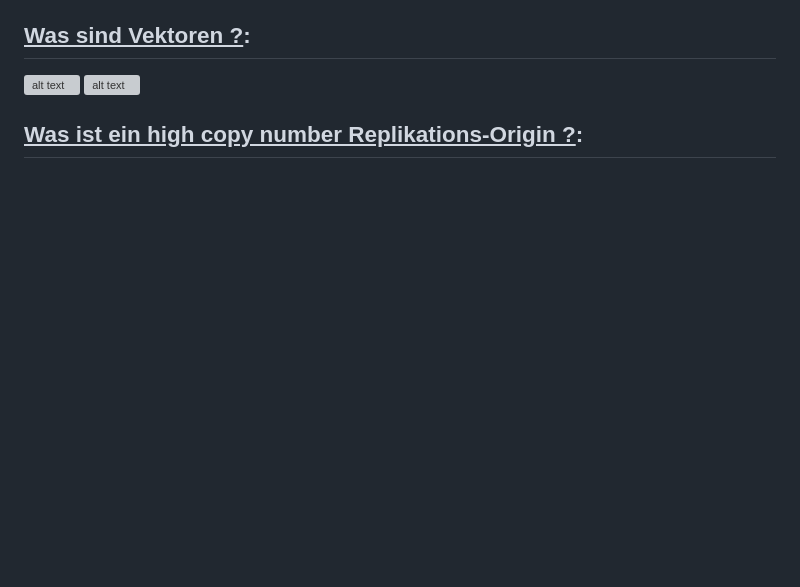
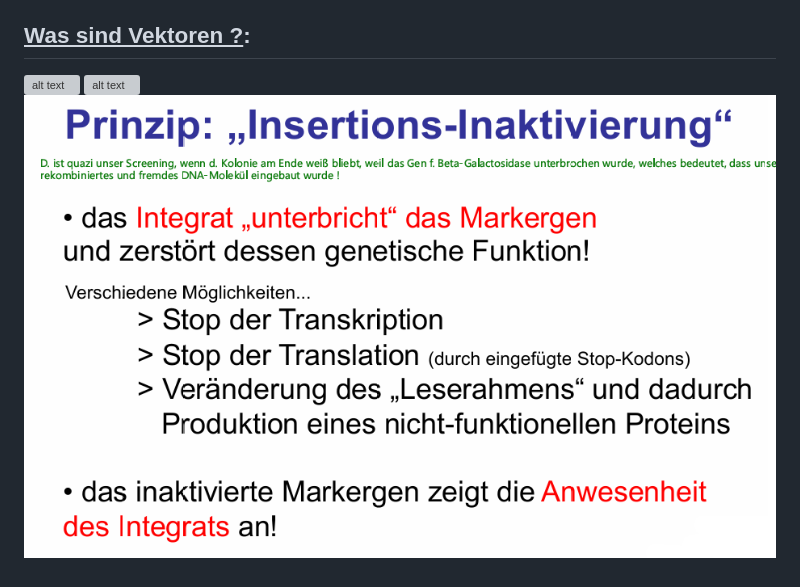
Before and after one commit to aepeessla/Uni_Lernblaetter, a Markdown page: Biologie_Lernblatt/Bio Lernblatt Vorl.md, the part around the change. Rendered like a GitHub page; pictures changed too: Biologie_Lernblatt/image-65.png (added); blank space fills up the shorter version; grey boxes are pictures that could not be loaded.

```diff
--- a/Biologie_Lernblatt/Bio Lernblatt Vorl.md
+++ b/Biologie_Lernblatt/Bio Lernblatt Vorl.md
@@ -411,7 +411,7 @@ Man erhöht künstl. d. Mut.rate durch radioaktive Strahlen $\implies$ ca. $1000
 
 ![alt text](image-61.png)
 ![alt text](image-64.png)
-## <u>**Was ist ein high copy number Replikations-Origin ?**</u>:
+![alt text](image-65.png)
 
 
 
```
Also changed, not shown: 1 other file.
